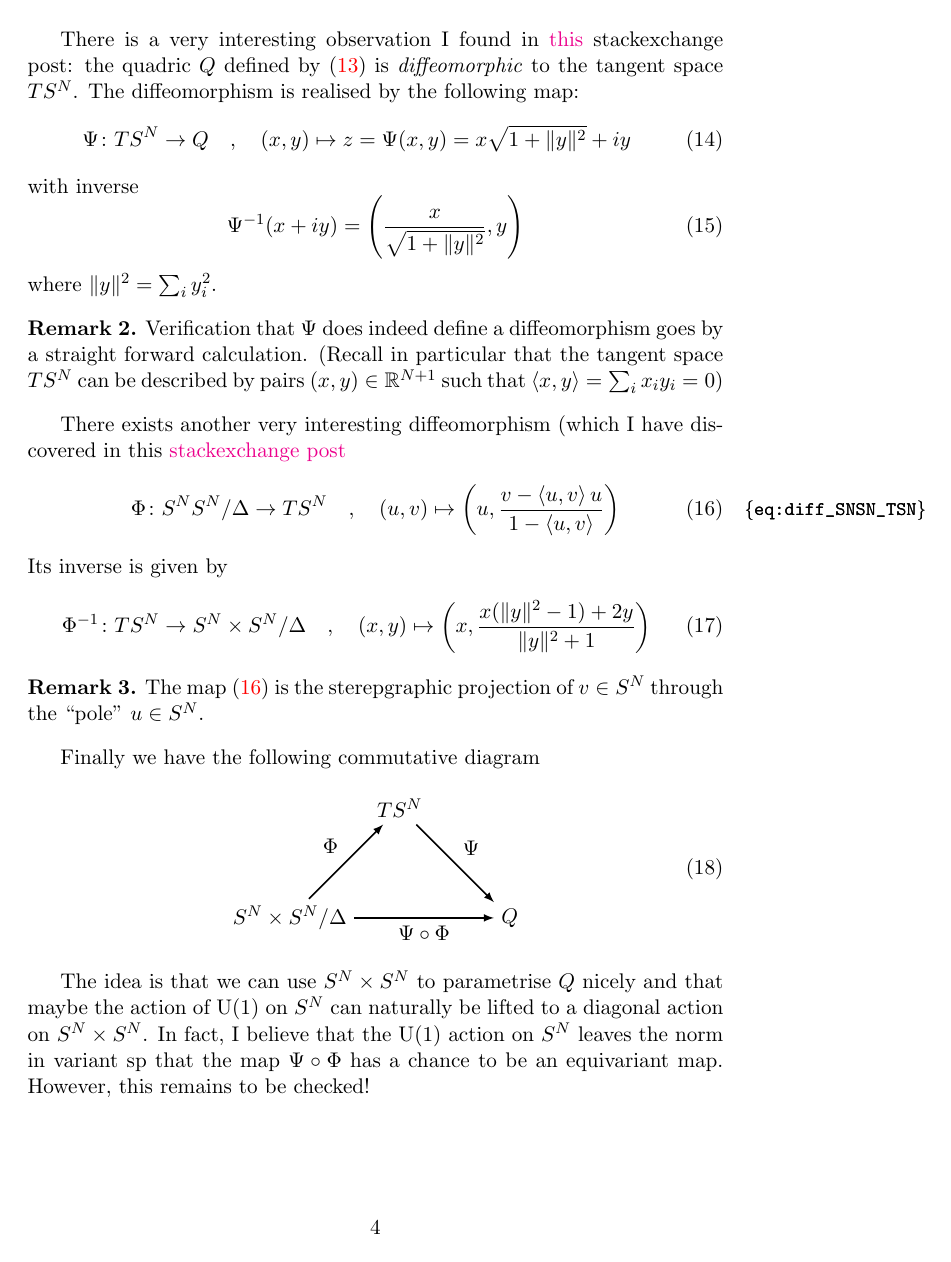
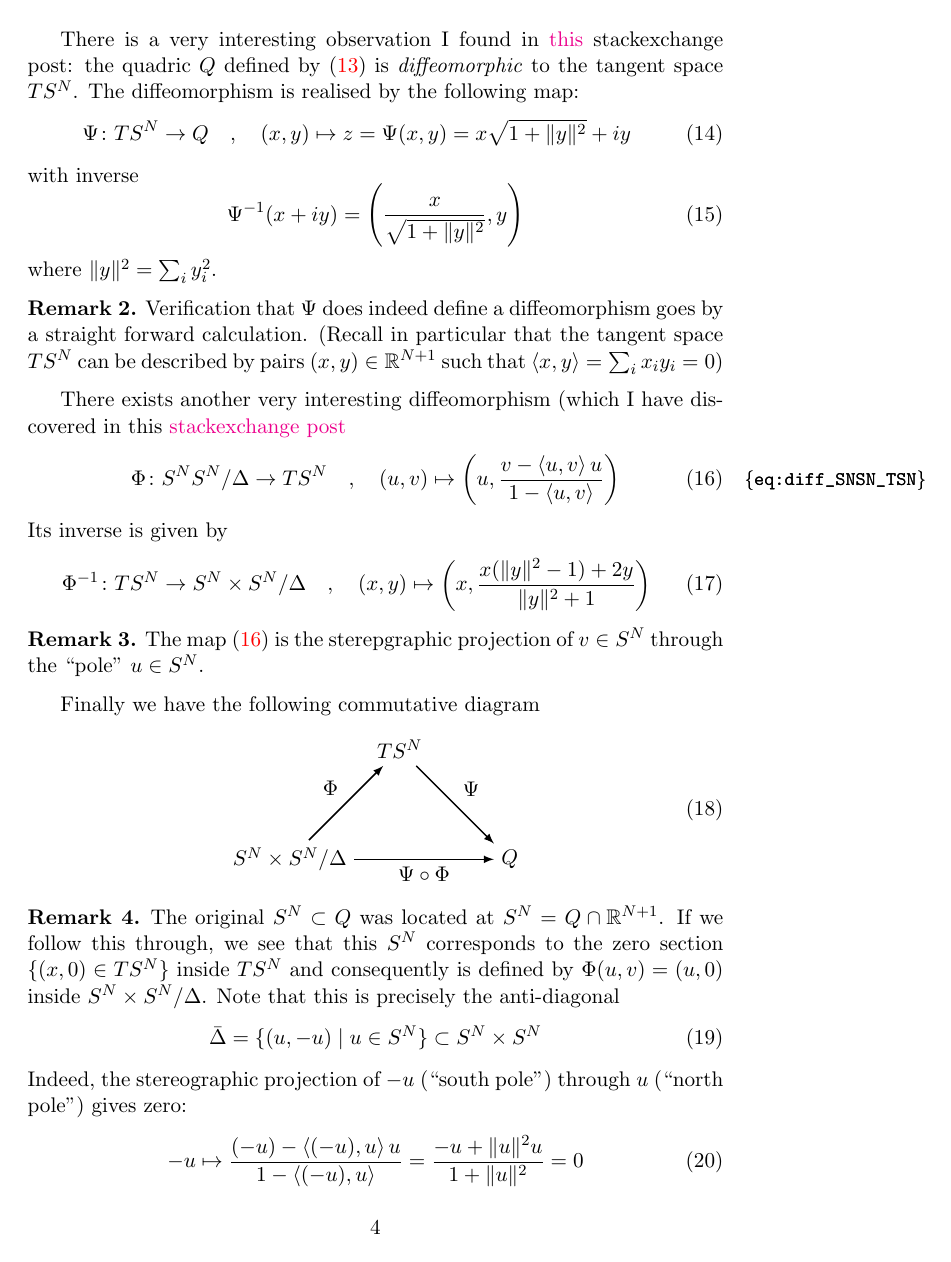
Before and after one commit to dHuberYoumans/CPNStN, a LaTeX document (notes.tex): page 4 of 5. Compiled offline with pdfLaTeX.

Commit message:
update notes

```diff
--- a/notes.tex
+++ b/notes.tex
@@ -233,6 +233,14 @@ Finally we have the following commutative diagram
   \end{tikzpicture}
 \end{equation}
 
-The idea is that we can use $S^N \times S^N$ to parametrise $Q$ nicely and that maybe the action of $\U(1)$ on $S^N$ can naturally be lifted to a diagonal action on $S^N \times S^N$.
-In fact, I believe that the $\U(1)$ action on $S^N$ leaves the norm in variant sp that the map $\Psi \circ \Phi$ has a chance to be an equivariant map.
-However, this remains to be checked!
+\begin{remark}
+  The original $S^N \subset Q$ was located at $S^N = Q \cap \RR^{N+1}$.
+  If we follow this through, we see that this $S^N$ corresponds to the zero section $\{ (x,0) \in TS^N \}$ inside $TS^N$ and consequently is defined by $\Phi(u,v) = (u,0)$ inside $S^N \times S^N / \Delta$.
+Note that this is precisely the anti-diagonal
+\begin{equation}
+  \bar\Delta = \{ (u,-u) \mid u \in S^N \} \subset S^N \times S^N
+\end{equation}
+Indeed, the stereographic projection of $-u$ (``south pole'') through $u$ (``north pole'') gives zero:
+\begin{equation}
+  -u \mapsto \frac{(-u) - \left\langle (-u),u \right\rangle u}{1 - \left\langle (-u), u \right\rangle } = \frac{-u + \lVert u \rVert^2 u}{1 + \lVert u \rVert^2} = 0
+\end{equation}
```
Also changed, not shown: notes.pdf, notes.tex (9 more changed lines).
